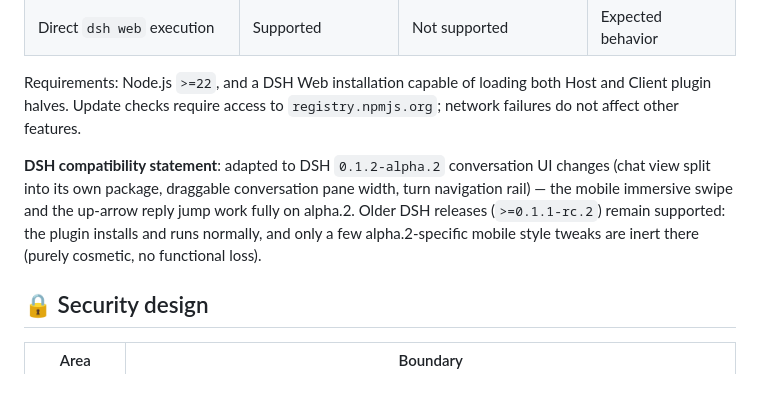
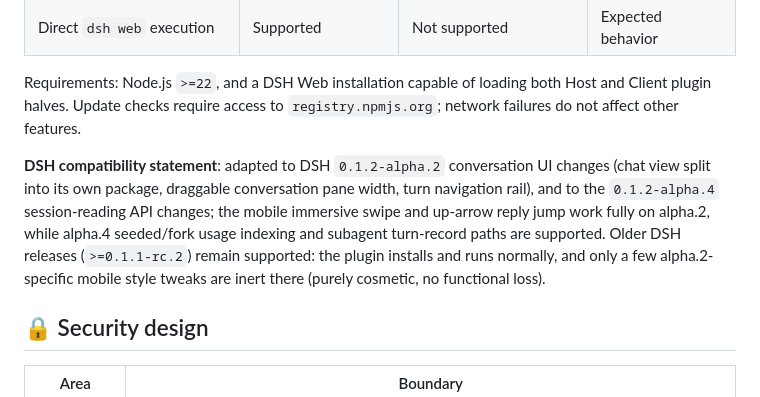
Before and after one commit to gehennawu/dsh-service, a Markdown page: README.en.md, the part around the change. Drawn GitHub-style.

Commit message:
docs: document DSH alpha.4 compatibility

```diff
--- a/README.en.md
+++ b/README.en.md
@@ -301,7 +301,7 @@ pm2 start "dsh web --host 127.0.0.1" --name dsh-web
 
 Requirements: Node.js `>=22`, and a DSH Web installation capable of loading both Host and Client plugin halves. Update checks require access to `registry.npmjs.org`; network failures do not affect other features.
 
-**DSH compatibility statement**: adapted to DSH `0.1.2-alpha.2` conversation UI changes (chat view split into its own package, draggable conversation pane width, turn navigation rail) — the mobile immersive swipe and the up-arrow reply jump work fully on alpha.2. Older DSH releases (`>=0.1.1-rc.2`) remain supported: the plugin installs and runs normally, and only a few alpha.2-specific mobile style tweaks are inert there (purely cosmetic, no functional loss).
+**DSH compatibility statement**: adapted to DSH `0.1.2-alpha.2` conversation UI changes (chat view split into its own package, draggable conversation pane width, turn navigation rail), and to the `0.1.2-alpha.4` session-reading API changes; the mobile immersive swipe and up-arrow reply jump work fully on alpha.2, while alpha.4 seeded/fork usage indexing and subagent turn-record paths are supported. Older DSH releases (`>=0.1.1-rc.2`) remain supported: the plugin installs and runs normally, and only a few alpha.2-specific mobile style tweaks are inert there (purely cosmetic, no functional loss).
 
 ## 🔒 Security design
 
```
Also changed, not shown: README.md (+2 -2 lines).
